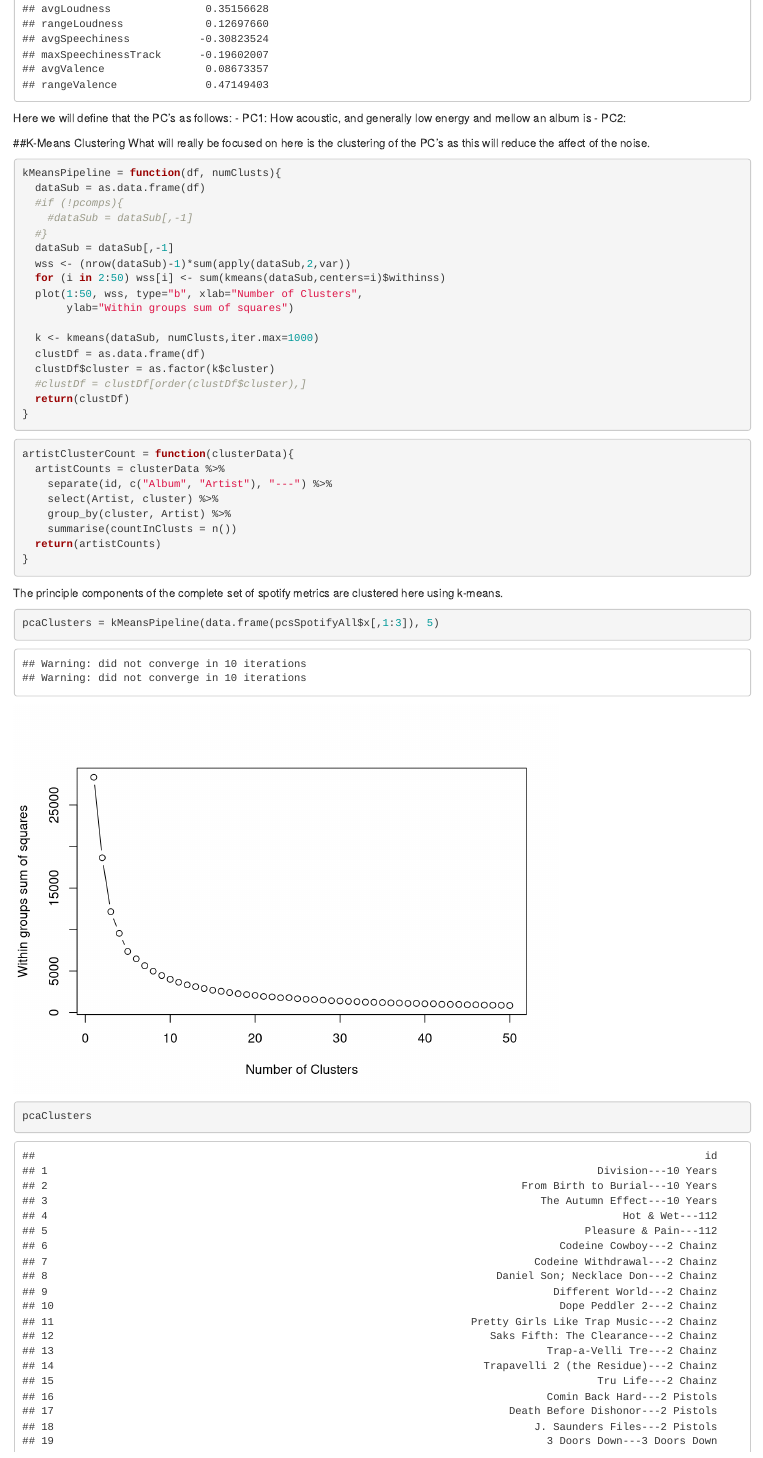
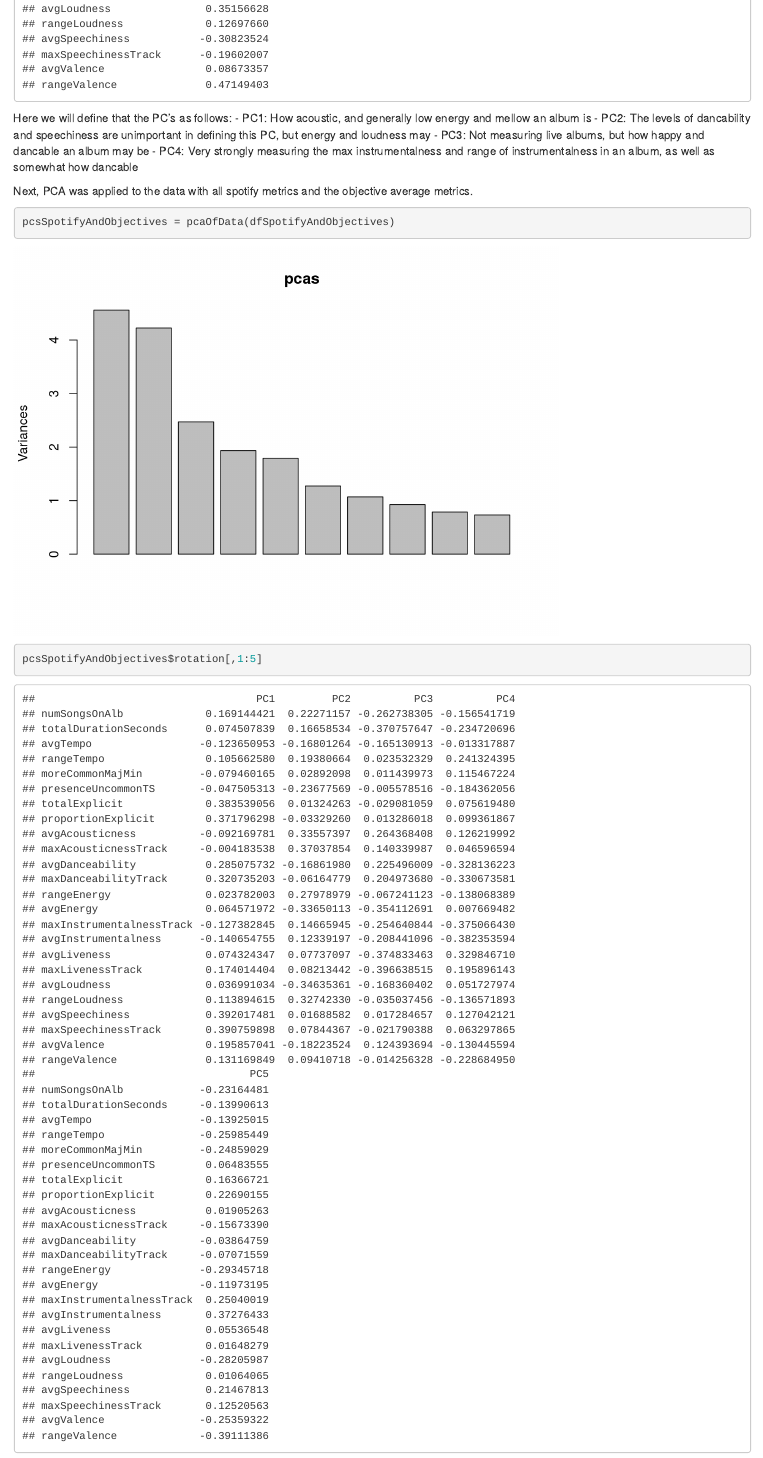
Before and after one commit to danield2255/MusicArtistArchetypes, an R Markdown document (AlbumClustering.Rmd): the page in a window 1100 px wide, from 4330 px down. Rendered offline with R 4.5, knitr and Pandoc, with nearby package versions; code that draws random numbers runs with fixed seeds of ours; some code elsewhere in the file could not run offline.

Commit message:
file update

````diff
--- a/AlbumClustering.Rmd
+++ b/AlbumClustering.Rmd
@@ -78,4 +78,12 @@ pcsSpotifyAll$rotation[,1:5]
 ```
 Here we will define that the PC's as follows:
 - PC1: How acoustic, and generally low energy and mellow an album is
-- PC2:
+- PC2: The levels of dancability and speechiness are unimportant in defining this PC, but energy and loudness may
+- PC3: Not measuring live albums, but how happy and dancable an album may be
+- PC4: Very strongly measuring the max instrumentalness and range of instrumentalness in an album, as well as somewhat how dancable
+
+
+Next, PCA was applied to the data with all spotify metrics and the objective average metrics.
+```{r}
+pcsSpotifyAndObjectives = pcaOfData(dfSpotifyAndObjectives)
+pcsSpotifyAndObjectives$rotation[,1:5]
````
Also changed, not shown: AlbumClustering.Rmd (7 more changed lines).
